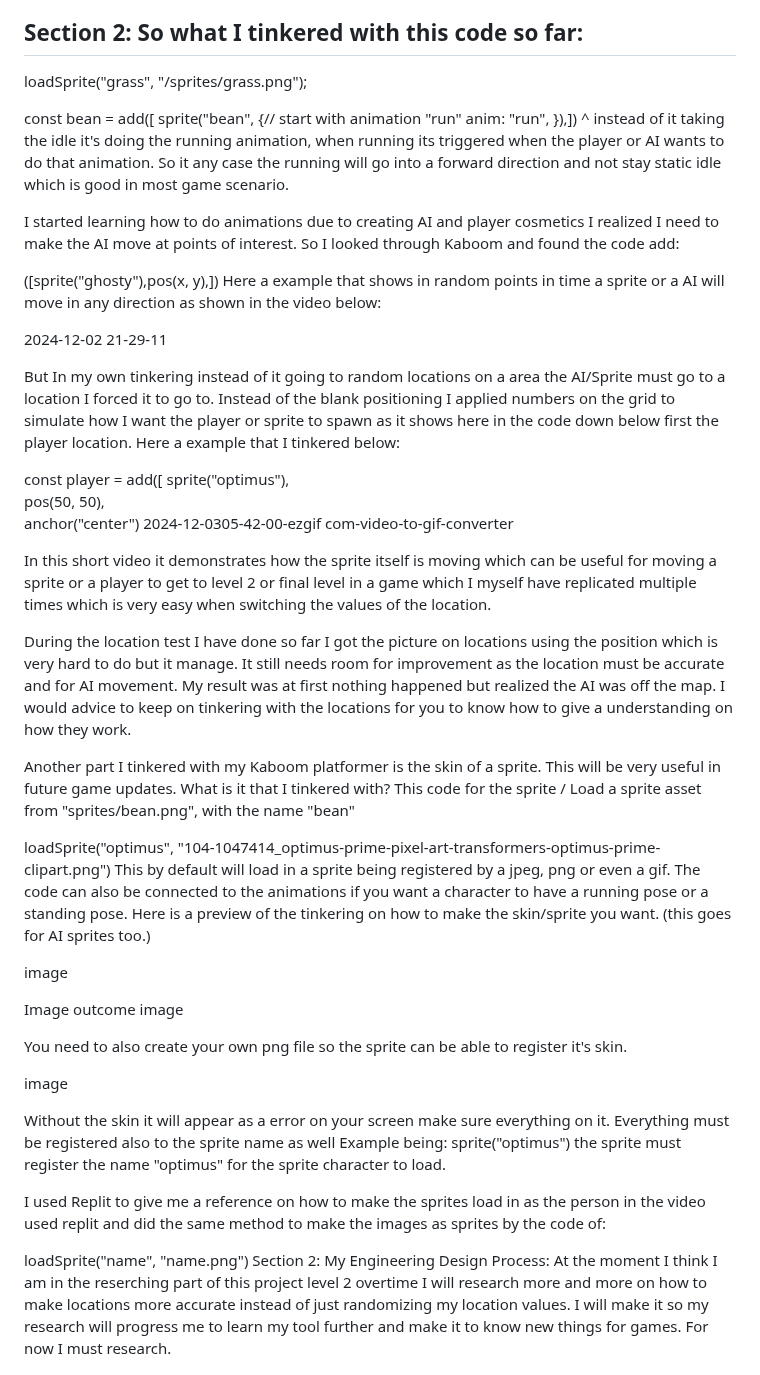
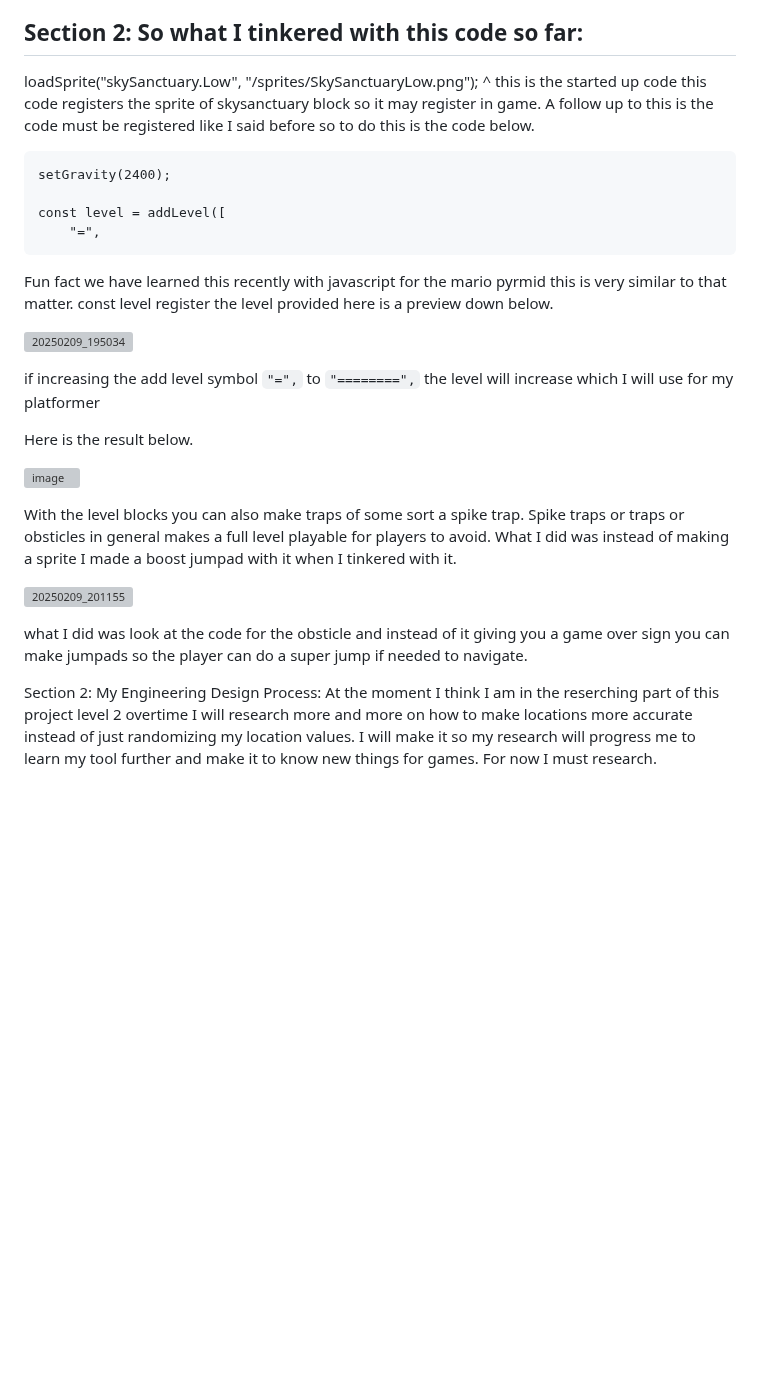
Before and after one commit to chrisr3403/Sep11-Freedom-Project, a Markdown page: blog/entry03.md, the part around one of its changes. Drawn GitHub-style; blank space fills up the shorter version; grey boxes are pictures that could not be loaded.

````diff
--- a/blog/entry03.md
+++ b/blog/entry03.md
@@ -15,48 +15,36 @@ So what you are wondering how I did this what did I tinker to make the sky sanct
 
 ## Section 2: So what I tinkered with this code so far:
 
-loadSprite("grass", "/sprites/grass.png");
+loadSprite("skySanctuary.Low", "/sprites/SkySanctuaryLow.png");
+^ this is the started up code this code registers the sprite of skysanctuary block so it may register in game.
+A follow up to this is the code must be registered like I said before so to do this is the code below.
+```
+setGravity(2400);
 
-const bean = add([ sprite("bean", {// start with animation "run" anim: "run", }),])
-^ instead of it taking the idle it's doing the running animation, when running its triggered when the player or AI wants to do that animation. So it any case the running will go into a forward direction and not stay static idle which is good in most game scenario.
+const level = addLevel([
+    "=",
+```
+Fun fact we have learned this recently with javascript for the mario pyrmid this is very similar to that matter.
+const level register the level provided here is a preview down below.
 
-I started learning how to do animations due to creating AI and player cosmetics I realized I need to make the AI move at points of interest. So I looked through Kaboom and found the code add:
+![20250209_195034](https://github.com/user-attachments/assets/25d5dba4-04d4-47b6-b5af-02b2b8c4383c)
 
-([sprite("ghosty"),pos(x, y),])
-Here a example that shows in random points in time a sprite or a AI will move in any direction as shown in the video below:
+if increasing the add level symbol `"=",` to `"========",` the level will increase which I will use for my platformer
 
-2024-12-02 21-29-11
+Here is the result below.
 
-But In my own tinkering instead of it going to random locations on a area the AI/Sprite must go to a location I forced it to go to. Instead of the blank positioning I applied numbers on the grid to simulate how I want the player or sprite to spawn as it shows here in the code down below first the player location. Here a example that I tinkered below:
+![image](https://github.com/user-attachments/assets/a3d93f05-ad8e-4538-90e2-97acfac0c89c)
 
-const player = add([
-	sprite("optimus"),
-	pos(50, 50),
-	anchor("center")
-2024-12-0305-42-00-ezgif com-video-to-gif-converter
+With the level blocks you can also make traps of some sort a spike trap.
+Spike traps or traps or obsticles in general makes a full level playable for players to avoid.
+What I did was instead of making a sprite I made a boost jumpad with it when I tinkered with it.
 
-In this short video it demonstrates how the sprite itself is moving which can be useful for moving a sprite or a player to get to level 2 or final level in a game which I myself have replicated multiple times which is very easy when switching the values of the location.
+![20250209_201155](https://github.com/user-attachments/assets/3213b9c6-910f-4bdc-b259-c838fabb6573)
 
-During the location test I have done so far I got the picture on locations using the position which is very hard to do but it manage. It still needs room for improvement as the location must be accurate and for AI movement. My result was at first nothing happened but realized the AI was off the map. I would advice to keep on tinkering with the locations for you to know how to give a understanding on how they work.
+what I did was look at the code for the obsticle and instead of it giving you a game over sign you can make jumpads
+so the player can do a super jump if needed to navigate.
 
-Another part I tinkered with my Kaboom platformer is the skin of a sprite. This will be very useful in future game updates. What is it that I tinkered with? This code for the sprite / Load a sprite asset from "sprites/bean.png", with the name "bean"
 
-loadSprite("optimus", "104-1047414_optimus-prime-pixel-art-transformers-optimus-prime-clipart.png")
-This by default will load in a sprite being registered by a jpeg, png or even a gif. The code can also be connected to the animations if you want a character to have a running pose or a standing pose. Here is a preview of the tinkering on how to make the skin/sprite you want. (this goes for AI sprites too.)
-
-image
-
-Image outcome image
-
-You need to also create your own png file so the sprite can be able to register it's skin.
-
-image
-
-Without the skin it will appear as a error on your screen make sure everything on it. Everything must be registered also to the sprite name as well Example being: sprite("optimus") the sprite must register the name "optimus" for the sprite character to load.
-
-I used Replit to give me a reference on how to make the sprites load in as the person in the video used replit and did the same method to make the images as sprites by the code of:
-
-loadSprite("name", "name.png")
 Section 2: My Engineering Design Process:
 At the moment I think I am in the reserching part of this project level 2 overtime I will research more and more on how to make locations more accurate instead of just randomizing my location values. I will make it so my research will progress me to learn my tool further and make it to know new things for games. For now I must research.
 
````
Also changed, not shown: other parts of blog/entry03.md (+1 -1 lines).
